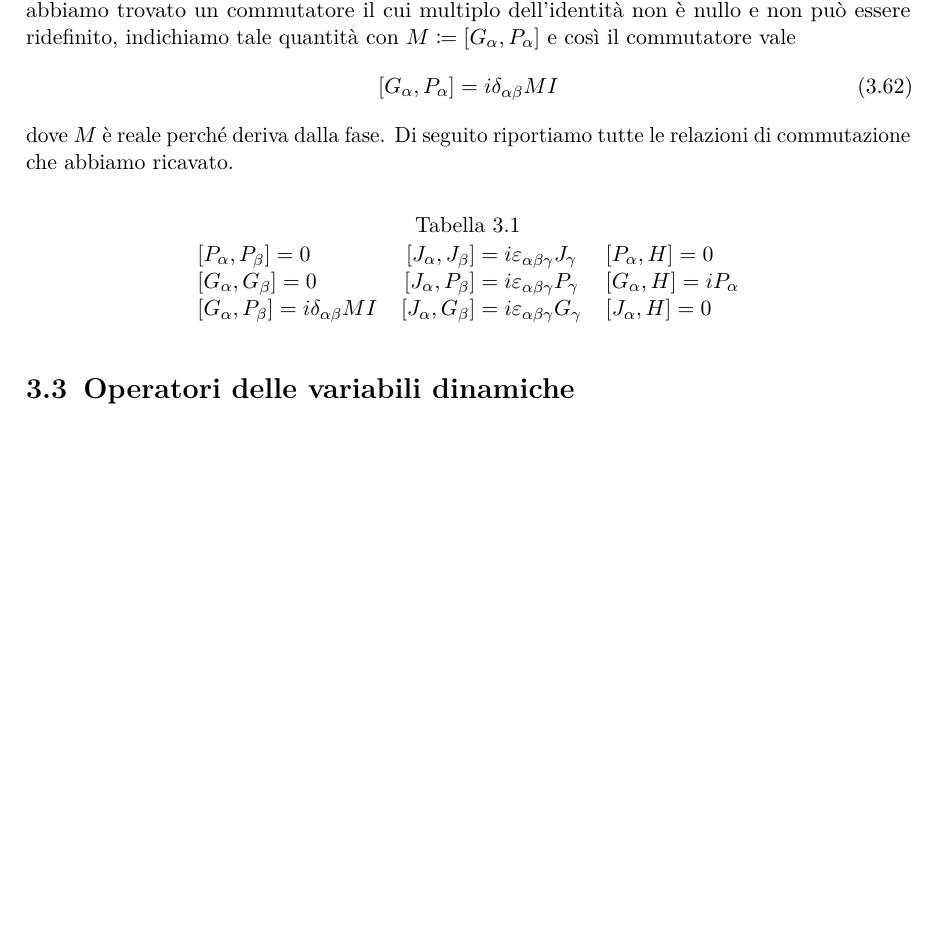
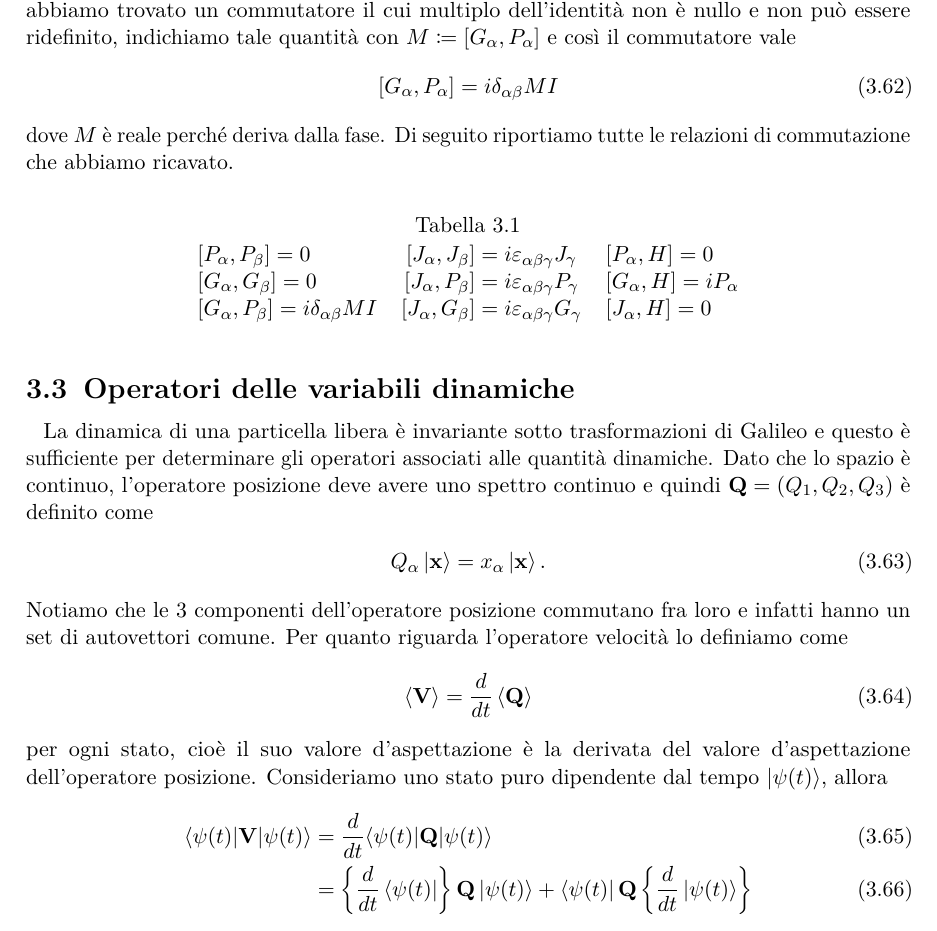
Before and after one commit to pask21/Meccanica-Quantistica, a LaTeX book (MQ.tex): part of page 16 of 16, cut so that both start at the same text, the shorter picture padded with empty space. Compiled offline with pdfLaTeX.

Commit message:
Operatore posizione e operatore velocità

```diff
--- a/MQ.tex
+++ b/MQ.tex
@@ -489,8 +489,24 @@ dove $ M $ è reale perché deriva dalla fase. Di seguito riportiamo tutte le re
 
 \section{Operatori delle variabili dinamiche}
 
-
-
+La dinamica di una particella libera è invariante sotto trasformazioni di Galileo e questo è sufficiente per determinare gli operatori associati alle
+quantità dinamiche. Dato che lo spazio è continuo, l'operatore posizione deve avere uno spettro continuo e quindi $ \mathbf{Q} = (Q_1, Q_2, Q_3) $
+è definito come
+\begin{align}
+  Q_\alpha \k{\v{x}} = x_\alpha \k{\v{x}}.
+\end{align}
+Notiamo che le 3 componenti dell'operatore posizione commutano fra loro e infatti hanno un set di autovettori comune. Per quanto riguarda
+l'operatore velocità lo definiamo come
+\begin{align}
+  \sca{\v{V}} = \frac{d}{dt} \sca{\v{Q}}
+\end{align}
+per ogni stato, cioè il suo valore d'aspettazione è la derivata del valore d'aspettazione dell'operatore posizione. Consideriamo uno stato
+puro dipendente dal tempo $ \k{\psi(t)} $, allora
+\begin{align}
+  \bk{\psi(t) | \v{V} | \psi(t)} &= \frac{d}{dt} \bk{\psi(t) | \v{Q} | \psi(t)}
+  \\
+  &= \left\{\frac{d}{dt} \b{\psi(t)}\right\} \v{Q} \k{\psi(t)} + \b{\psi(t)} \v{Q} \left\{\frac{d}{dt} \k{\psi(t)}\right\}
+\end{align}
 
 
 
```
Also changed, not shown: 1 other file.
